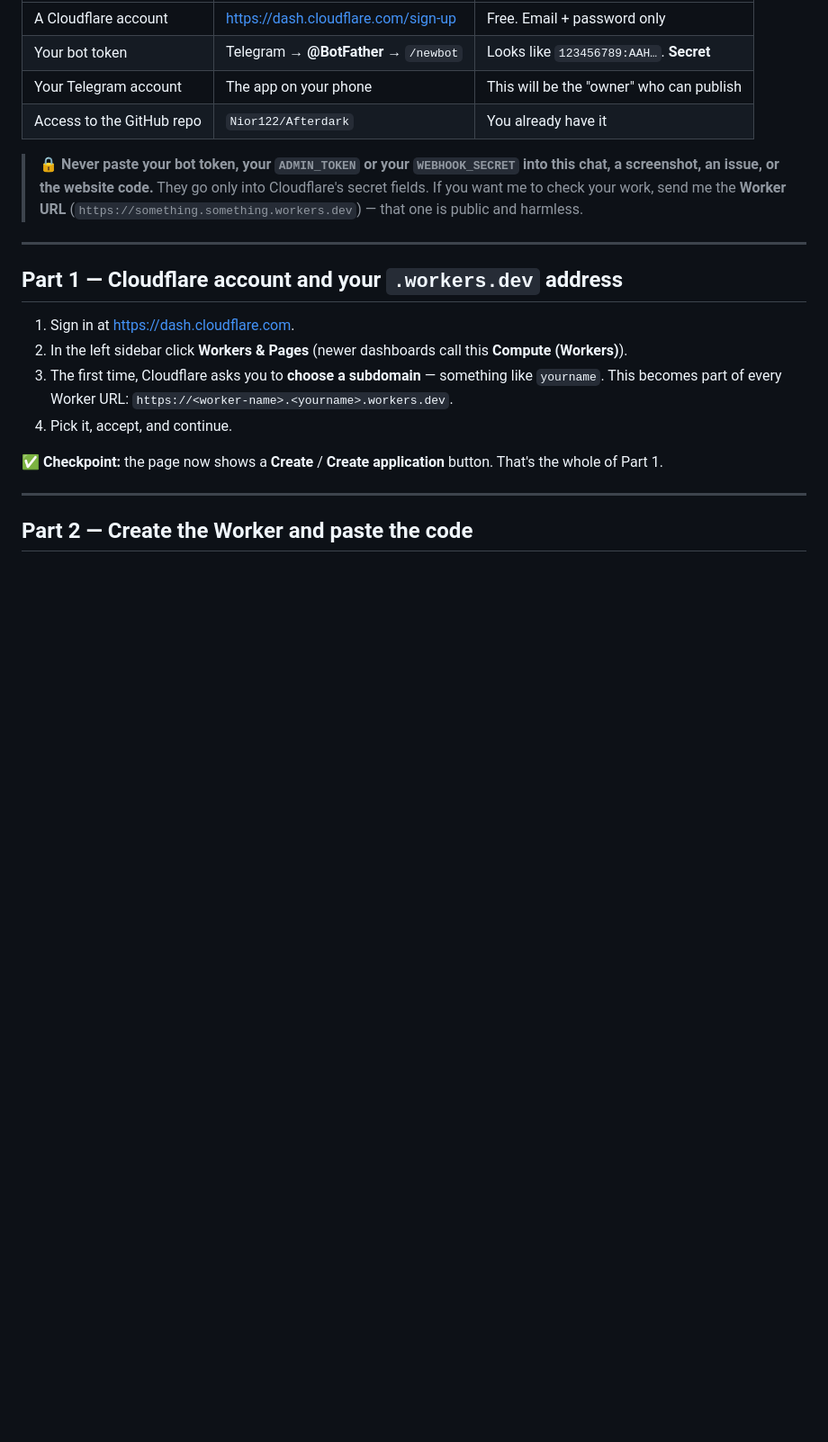
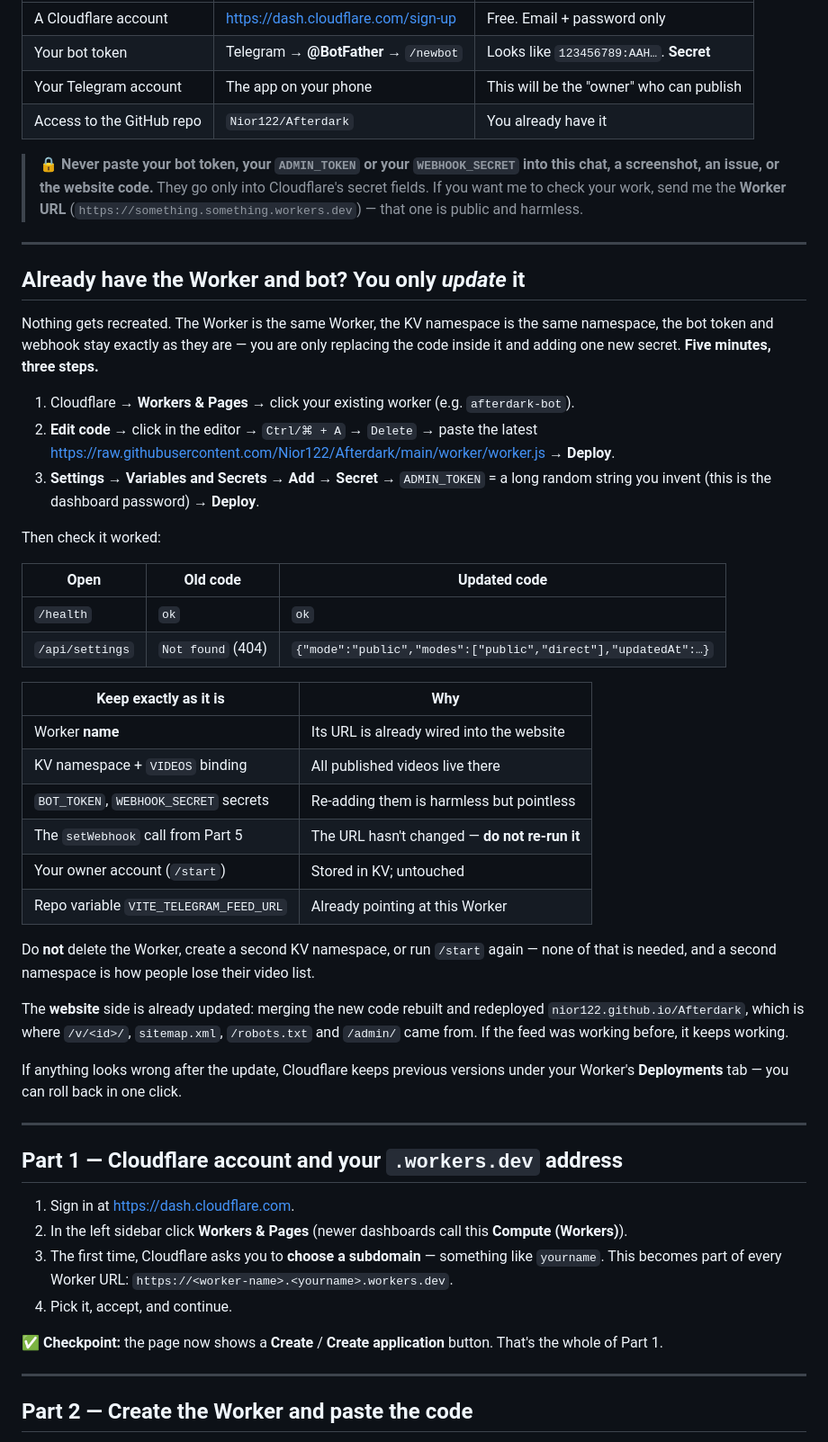
Before and after one commit to Nior122/Afterdark, a Markdown page: docs/cloudflare-setup-walkthrough.md, the part around the change. Shown at 90% size. Drawn GitHub-style; blank space fills up the shorter version.

Commit message:
Document upgrading an existing Worker (no recreation needed)
Adds a short section to the walkthrough for people who already deployed
the bot: swap the code, add ADMIN_TOKEN, and a table of what to leave
alone (name, KV, secrets, webhook, owner claim) plus how to tell old
code from updated code via /api/settings.

Co-authored-by: arena-agent <297053741+arena-agent@users.noreply.github.com>

```diff
--- a/docs/cloudflare-setup-walkthrough.md
+++ b/docs/cloudflare-setup-walkthrough.md
@@ -34,6 +34,52 @@ Nothing is installed on your computer. Everything happens in a browser.
 > into Cloudflare's secret fields. If you want me to check your work, send me
 > the **Worker URL** (`https://something.something.workers.dev`) — that one is
 > public and harmless.
+
+---
+
+## Already have the Worker and bot? You only *update* it
+
+Nothing gets recreated. The Worker is the same Worker, the KV namespace is the
+same namespace, the bot token and webhook stay exactly as they are — you are
+only replacing the code inside it and adding one new secret. **Five minutes,
+three steps.**
+
+1. Cloudflare → **Workers & Pages** → click your existing worker (e.g.
+   `afterdark-bot`).
+2. **Edit code** → click in the editor → `Ctrl/⌘ + A` → `Delete` → paste the
+   latest <https://raw.githubusercontent.com/Nior122/Afterdark/main/worker/worker.js>
+   → **Deploy**.
+3. **Settings** → **Variables and Secrets** → **Add** → **Secret** →
+   `ADMIN_TOKEN` = a long random string you invent (this is the dashboard
+   password) → **Deploy**.
+
+Then check it worked:
+
+| Open | Old code | Updated code |
+| --- | --- | --- |
+| `/health` | `ok` | `ok` |
+| `/api/settings` | `Not found` (404) | `{"mode":"public","modes":["public","direct"],"updatedAt":…}` |
+
+| Keep exactly as it is | Why |
+| --- | --- |
+| Worker **name** | Its URL is already wired into the website |
+| KV namespace + `VIDEOS` binding | All published videos live there |
+| `BOT_TOKEN`, `WEBHOOK_SECRET` secrets | Re-adding them is harmless but pointless |
+| The `setWebhook` call from Part 5 | The URL hasn't changed — **do not re-run it** |
+| Your owner account (`/start`) | Stored in KV; untouched |
+| Repo variable `VITE_TELEGRAM_FEED_URL` | Already pointing at this Worker |
+
+Do **not** delete the Worker, create a second KV namespace, or run `/start`
+again — none of that is needed, and a second namespace is how people lose
+their video list.
+
+The **website** side is already updated: merging the new code rebuilt and
+redeployed `nior122.github.io/Afterdark`, which is where `/v/<id>/`,
+`sitemap.xml`, `/robots.txt` and `/admin/` came from. If the feed was working
+before, it keeps working.
+
+If anything looks wrong after the update, Cloudflare keeps previous versions
+under your Worker's **Deployments** tab — you can roll back in one click.
 
 ---
 
```
